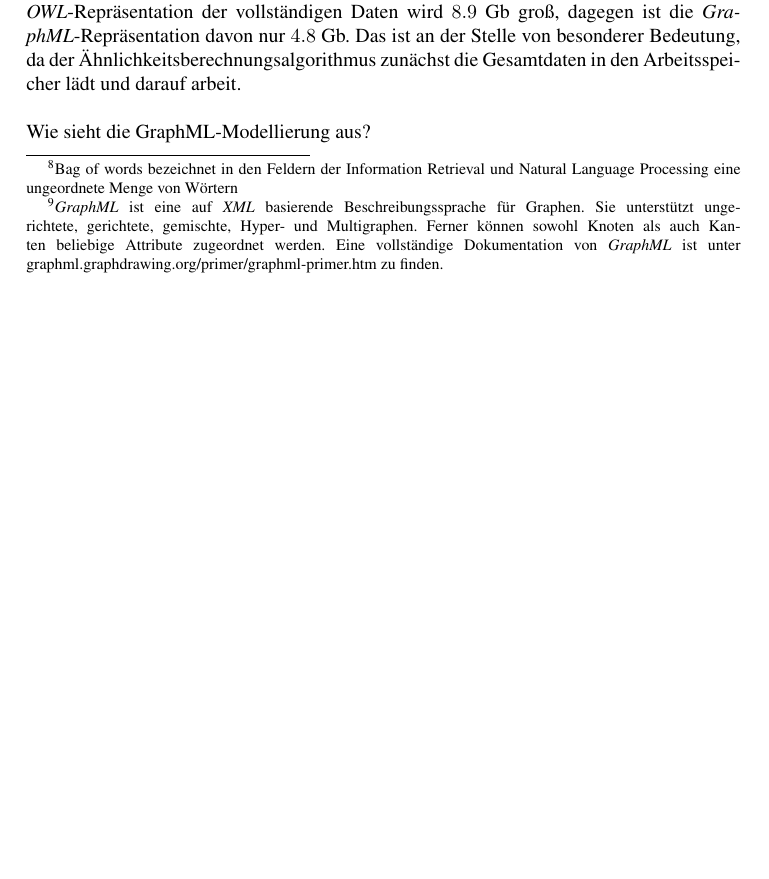
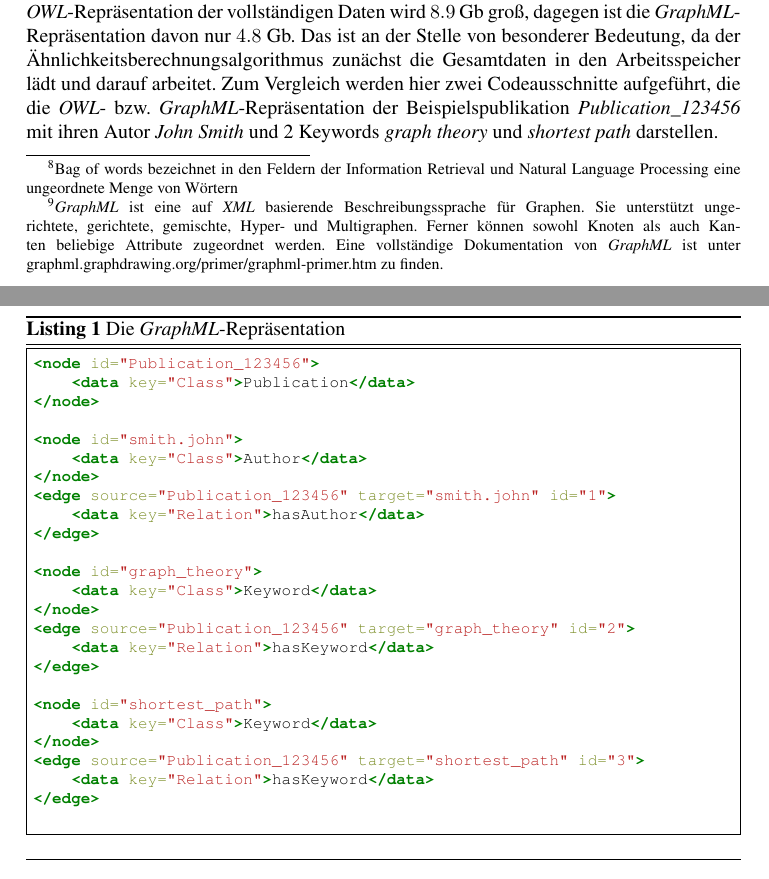
Before and after one commit to lusy/SemanticModellingPaperSimilarity, a LaTeX document (paper/paper.tex, which reads paper/3-EntwurfUndImplementierung.tex): part of page 25 of 29 before the commit and two parts of pages 25 and 26 of 31 after it, the two joined at a grey line, cut so that both start at the same text, the shorter picture padded with empty space. Compiled offline with pdfLaTeX; the source files are stored in an older character set and shown here as Unicode.

Commit message:
syntax highlighted versions of code snippets owl/graphml added to text

```diff
--- a/paper/3-EntwurfUndImplementierung.tex
+++ b/paper/3-EntwurfUndImplementierung.tex
@@ -274,7 +274,9 @@ Die Überführung der \textit{Publications Ontology} vom \textit{OWL}-Schema ins
 Die Motivation hierfür ist Ressourcensparren.
 Wie bereits angedeutet, beinhaltet der von dieser Arbeit benutzte Testdatensatz die Metadaten zu $2,907,086$ Publikationen.
 Eine \textit{OWL}-Repräsentation der vollständigen Daten wird $8.9$ Gb groß, dagegen ist die \textit{GraphML}-Repräsentation davon nur $4.8$ Gb.
-Das ist an der Stelle von besonderer Bedeutung, da der Ähnlichkeitsberechnungsalgorithmus zunächst die Gesamtdaten in den Arbeitsspeicher lädt und darauf arbeit.
-\\
-\\
-Wie sieht die GraphML-Modellierung aus?
+Das ist an der Stelle von besonderer Bedeutung, da der Ähnlichkeitsberechnungsalgorithmus zunächst die Gesamtdaten in den Arbeitsspeicher lädt und darauf arbeitet.
+Zum Vergleich werden hier zwei Codeausschnitte aufgeführt, die die \textit{OWL}- bzw. \textit{GraphML}-Repräsentation der Beispielspublikation \textit{Publication\_123456} mit ihren Autor \textit{John Smith} und 2 Keywords \textit{graph theory} und \textit{shortest path} darstellen.
+
+\begin{program}
+\input{diagrams/pub_graphml_example}
+\caption{Die \textit{GraphML}-Repräsentation}
```
Also changed, not shown: paper/3-EntwurfUndImplementierung.tex (6 more changed lines).
